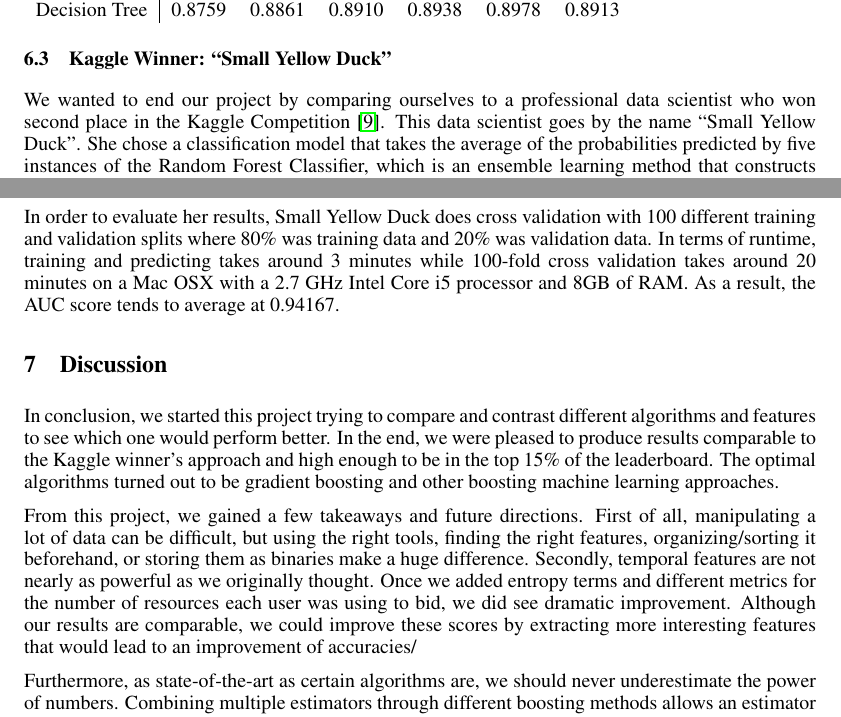
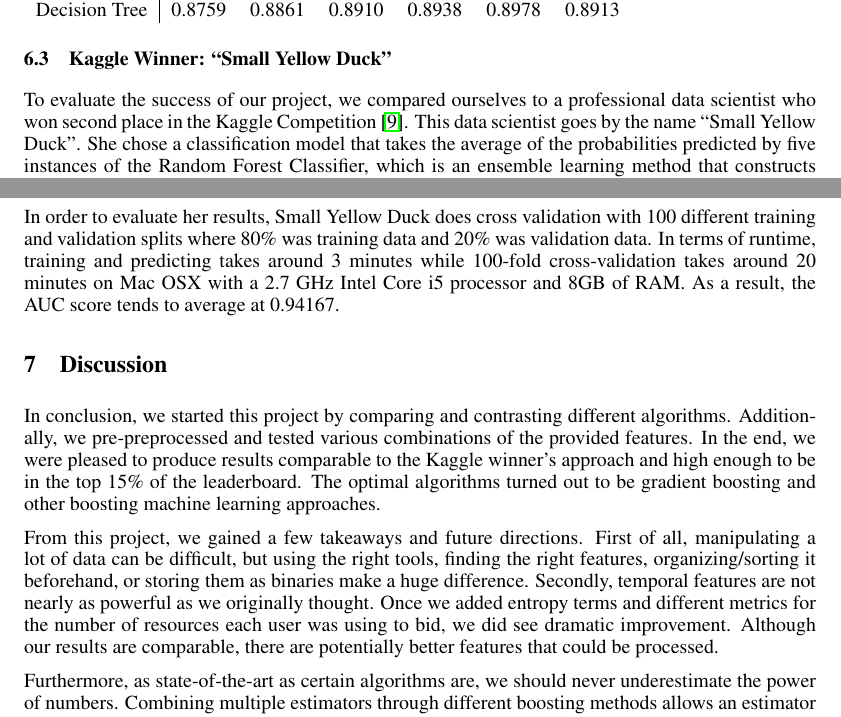
Before and after one commit to danielgeng/cs249_big_data_analytics, a LaTeX paper (report/report.tex): two parts of pages 11 and 12 of 13, joined at a grey line, cut so that both start at the same text. Compiled offline with pdfLaTeX.

Commit message:
fix some sentences

```diff
--- a/report/report.tex
+++ b/report/report.tex
@@ -512,7 +512,8 @@ Decision Tree & 0.8759 & 0.8861 & 0.8910 & 0.8938 & 0.8978 & 0.8913
 
 \subsection{Kaggle Winner: ``Small Yellow Duck"}
 
-We wanted to end our project by comparing ourselves to a professional data scientist who won second place in the Kaggle Competition \cite{SYD}. This data scientist goes by the name ``Small Yellow Duck".
+To evaluate the success of our project, we compared ourselves to a professional data scientist who won second place in the Kaggle Competition \cite{SYD}.
+This data scientist goes by the name ``Small Yellow Duck".
 She chose a classification model that takes the average of the probabilities predicted by five instances of the Random Forest Classifier, which is an ensemble learning method that constructs multiple decision trees to create a stronger classification model.
 
 Small Yellow Duck first makes a couple of observations before implementing feature extraction.
@@ -537,14 +538,17 @@ For some reason, between days 11 and 14, human bidding commences while bots tend
 \captionbox{Time Duration of Auction}{\includegraphics[scale=0.26]{img/yellowduck2.png}}
 \end{figure}
 
-During feature extraction, Small Yellow Duck was able to extract temporal features such as the median time between user's bid and user's previous bid and min and median times between a user's bid and previous bid by another user in the same auction. She was also able to extract spatial features such as the mean number of bids a user made per auction, entropy for how many bids a user placed on each day of the week, max number of bids in a 20 min span, total number of bids placed by user, average number of bids a user placed per URL, and number of bids placed by the user on each of three weekdays in the data.
+During feature extraction, Small Yellow Duck was able to extract temporal features such as the median time between user's bid and user's previous bid and min and median times between a user's bid and previous bid by another user in the same auction.
+She was also able to extract spatial features such as the mean number of bids a user made per auction, entropy for how many bids a user placed on each day of the week, max number of bids in a 20 min span, total number of bids placed by user, average number of bids a user placed per URL, and number of bids placed by the user on each of three weekdays in the data.
 
 In order to evaluate her results, Small Yellow Duck does cross validation with 100 different training and validation splits where 80\% was training data and 20\% was validation data.
-In terms of runtime, training and predicting takes around 3 minutes while 100-fold cross validation takes around 20 minutes on a Mac OSX with a 2.7 GHz Intel Core i5 processor and 8GB of RAM.
+In terms of runtime, training and predicting takes around 3 minutes while 100-fold cross-validation takes around 20 minutes on Mac OSX with a 2.7 GHz Intel Core i5 processor and 8GB of RAM.
 As a result, the AUC score tends to average at 0.94167.
 
 \section{Discussion}
-In conclusion, we started this project trying to compare and contrast different algorithms and features to see which one would perform better.
+
+In conclusion, we started this project by comparing and contrasting different algorithms.
+Additionally, we pre-preprocessed and tested various combinations of the provided features.
 In the end, we were pleased to produce results comparable to the Kaggle winner's approach and high enough to be in the top 15\% of the leaderboard.
 The optimal algorithms turned out to be gradient boosting and other boosting machine learning approaches.
 
@@ -552,7 +556,7 @@ From this project, we gained a few takeaways and future directions.
 First of all, manipulating a lot of data can be difficult, but using the right tools, finding the right features, organizing/sorting it beforehand, or storing them as binaries make a huge difference.
 Secondly, temporal features are not nearly as powerful as we originally thought.
 Once we added entropy terms and different metrics for the number of resources each user was using to bid, we did see dramatic improvement.
-Although our results are comparable, we could improve these scores by extracting more interesting features that would lead to an improvement of accuracies/
+Although our results are comparable, there are potentially better features that could be processed.
 
 Furthermore, as state-of-the-art as certain algorithms are, we should never underestimate the power of numbers.
 Combining multiple estimators through different boosting methods allows an estimator to fill in the gaps where another estimator might fail, making for a more powerful classification algorithm.
```
Also changed, not shown: report/report.pdf.
